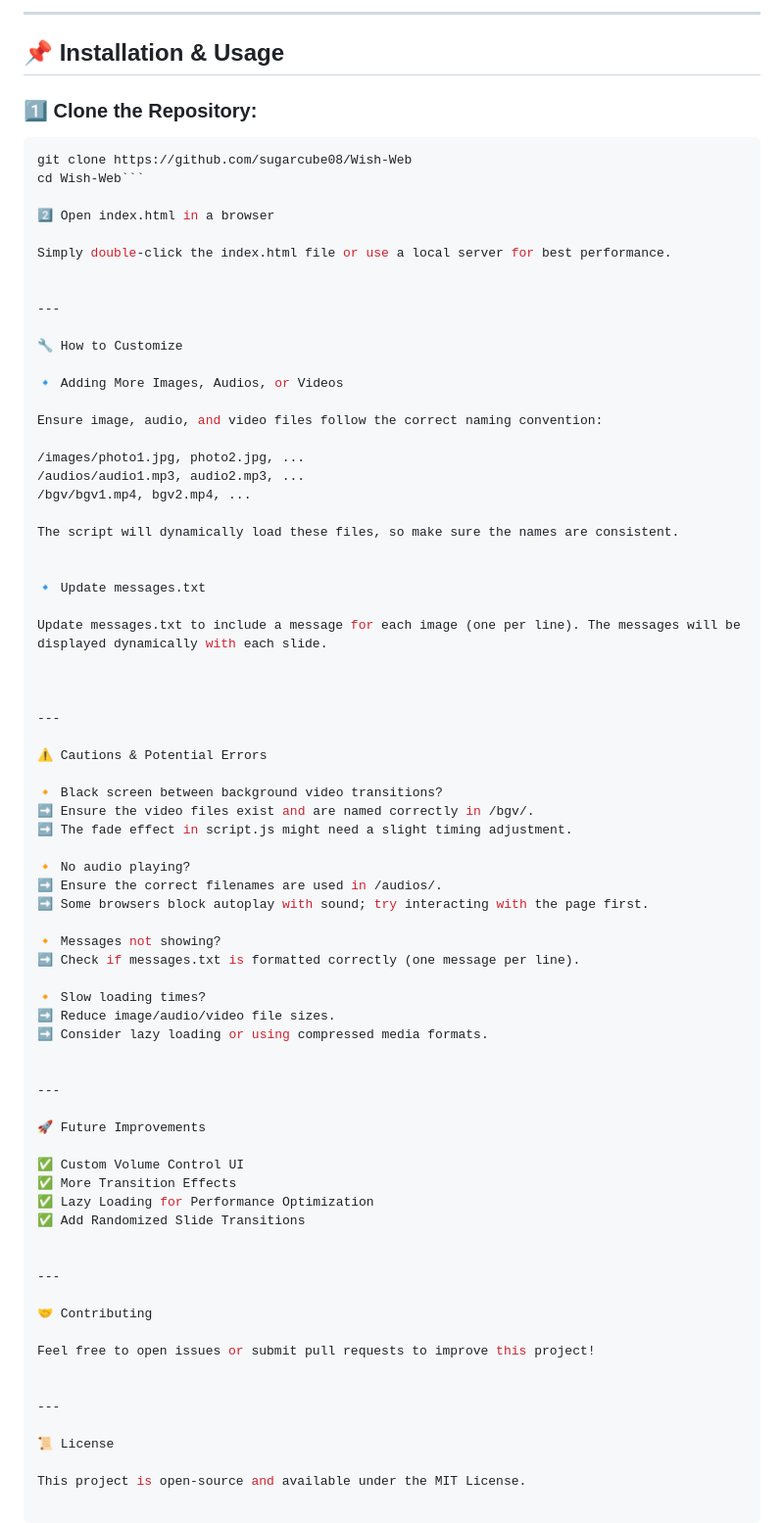
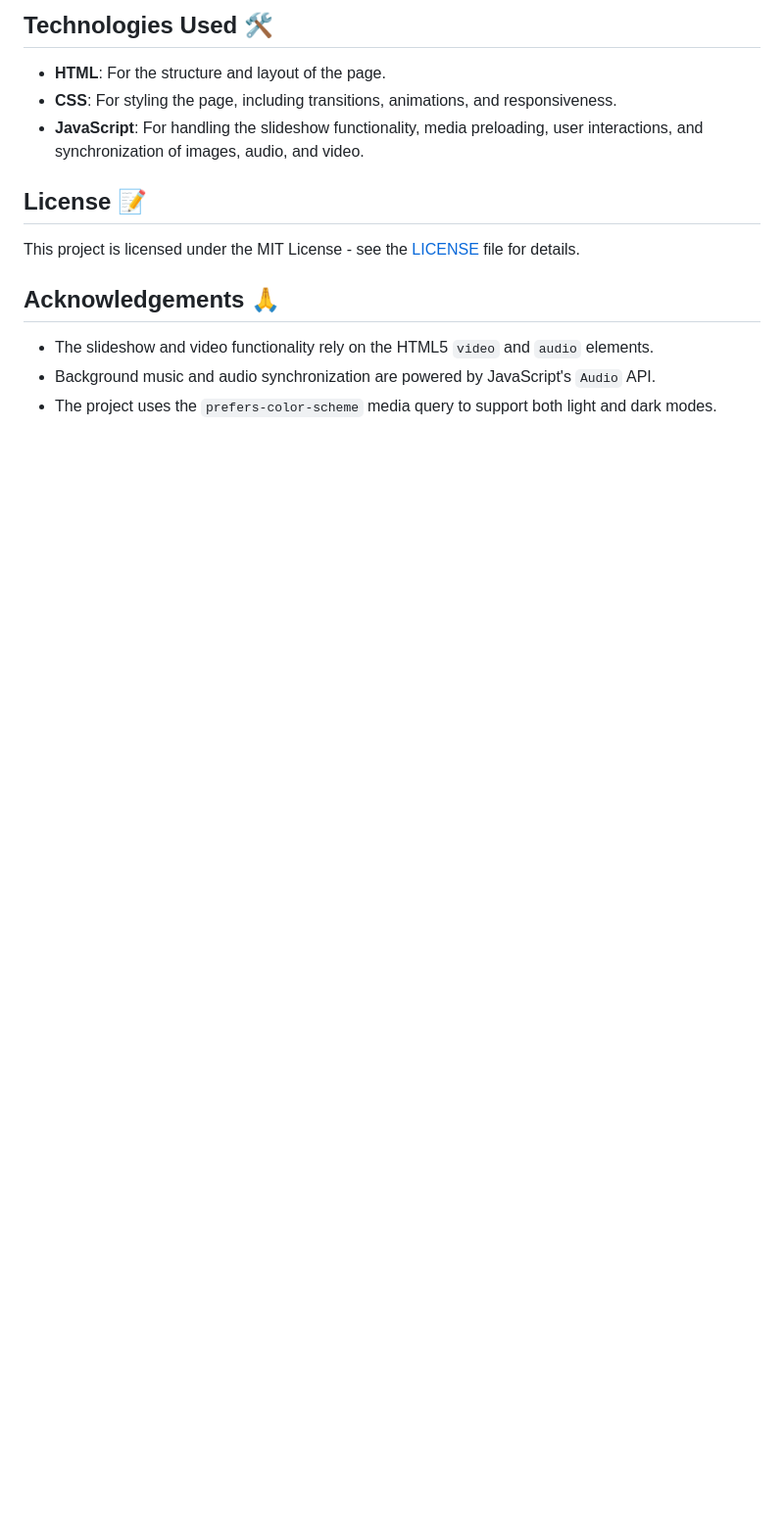
Before and after one commit to Sugarcube08/Wish-Web, a Markdown page: README.md, the part around the change printed below. Shown: that part at 98% size. Rendered like a GitHub page; blank space fills up the shorter version.

Commit message:
common correction

````diff
--- a/README.md
+++ b/README.md
@@ -36,78 +49,13 @@ This project is a **photo slideshow** that integrates **background videos, audio
 
----
+## Technologies Used 🛠️
+- **HTML**: For the structure and layout of the page.
+- **CSS**: For styling the page, including transitions, animations, and responsiveness.
+- **JavaScript**: For handling the slideshow functionality, media preloading, user interactions, and synchronization of images, audio, and video.
 
-## 📌 Installation & Usage
+## License 📝
+This project is licensed under the MIT License - see the [LICENSE](LICENSE) file for details.
 
-### **1️⃣ Clone the Repository:**
-```sh
-git clone https://github.com/sugarcube08/Wish-Web
-cd Wish-Web```
-
-2️⃣ Open index.html in a browser
-
-Simply double-click the index.html file or use a local server for best performance.
-
-
----
-
-🔧 How to Customize
-
-🔹 Adding More Images, Audios, or Videos
-
-Ensure image, audio, and video files follow the correct naming convention:
-
-/images/photo1.jpg, photo2.jpg, ...
-/audios/audio1.mp3, audio2.mp3, ...
-/bgv/bgv1.mp4, bgv2.mp4, ...
-
-The script will dynamically load these files, so make sure the names are consistent.
-
-
-🔹 Update messages.txt
-
-Update messages.txt to include a message for each image (one per line). The messages will be displayed dynamically with each slide.
-
-
-
----
-
-⚠️ Cautions & Potential Errors
-
-🔸 Black screen between background video transitions?
-➡ Ensure the video files exist and are named correctly in /bgv/.
-➡ The fade effect in script.js might need a slight timing adjustment.
-
-🔸 No audio playing?
-➡ Ensure the correct filenames are used in /audios/.
-➡ Some browsers block autoplay with sound; try interacting with the page first.
-
-🔸 Messages not showing?
-➡ Check if messages.txt is formatted correctly (one message per line).
-
-🔸 Slow loading times?
-➡ Reduce image/audio/video file sizes.
-➡ Consider lazy loading or using compressed media formats.
-
-
----
-
-🚀 Future Improvements
-
-✅ Custom Volume Control UI
-✅ More Transition Effects
-✅ Lazy Loading for Performance Optimization
-✅ Add Randomized Slide Transitions
-
-
----
-
-🤝 Contributing
-
-Feel free to open issues or submit pull requests to improve this project!
-
-
----
-
-📜 License
-
-This project is open-source and available under the MIT License.
+## Acknowledgements 🙏
+- The slideshow and video functionality rely on the HTML5 `video` and `audio` elements.
+- Background music and audio synchronization are powered by JavaScript's `Audio` API.
+- The project uses the `prefers-color-scheme` media query to support both light and dark modes.
````
Also changed, not shown: other parts of README.md (+40 -27 lines).
